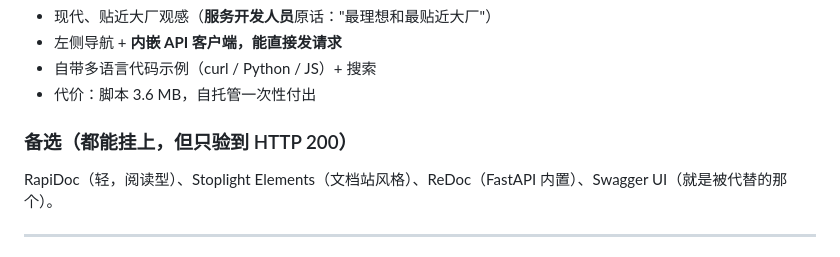
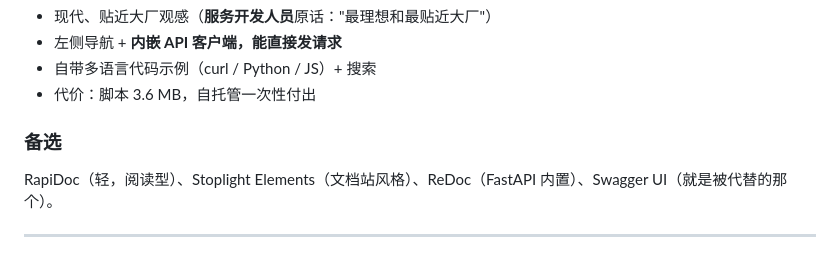
Before and after one commit to HedgeLinn/fastapi-api-builder, a Markdown page: playbooks/01-api-docs.md, the part around the change. Drawn GitHub-style.

```diff
--- a/playbooks/01-api-docs.md
+++ b/playbooks/01-api-docs.md
@@ -25,7 +25,7 @@
 - 自带多语言代码示例（curl / Python / JS）+ 搜索
 - 代价：脚本 3.6 MB，自托管一次性付出
 
-### 备选（都能挂上，但只验到 HTTP 200）
+### 备选
 
 RapiDoc（轻，阅读型）、Stoplight Elements（文档站风格）、ReDoc（FastAPI 内置）、Swagger UI（就是被代替的那个）。
 
```
Also changed, not shown: playbooks/03-progress-and-logs.md (+1 -1 lines), playbooks/04-input-controls.md (+0 -1 lines).
